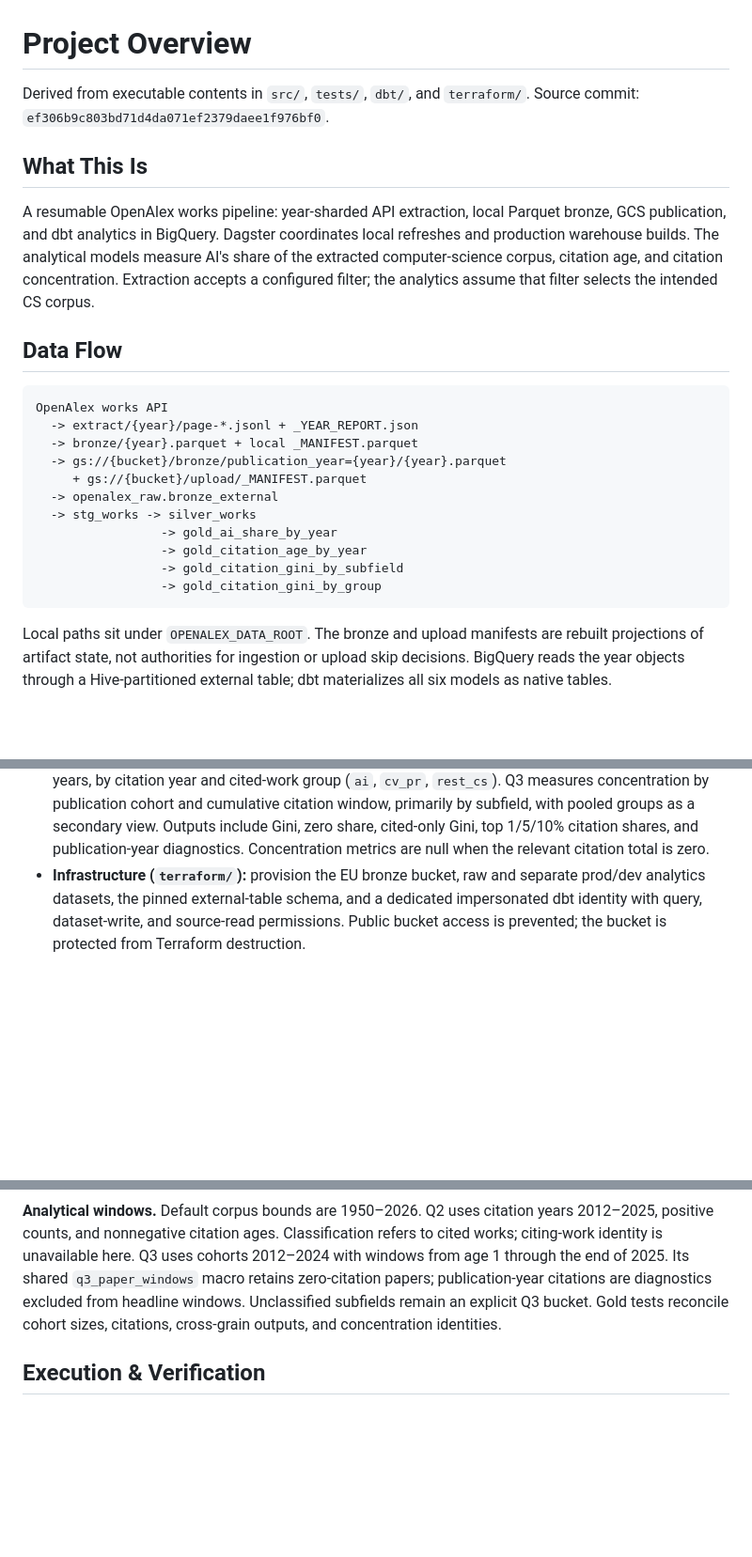
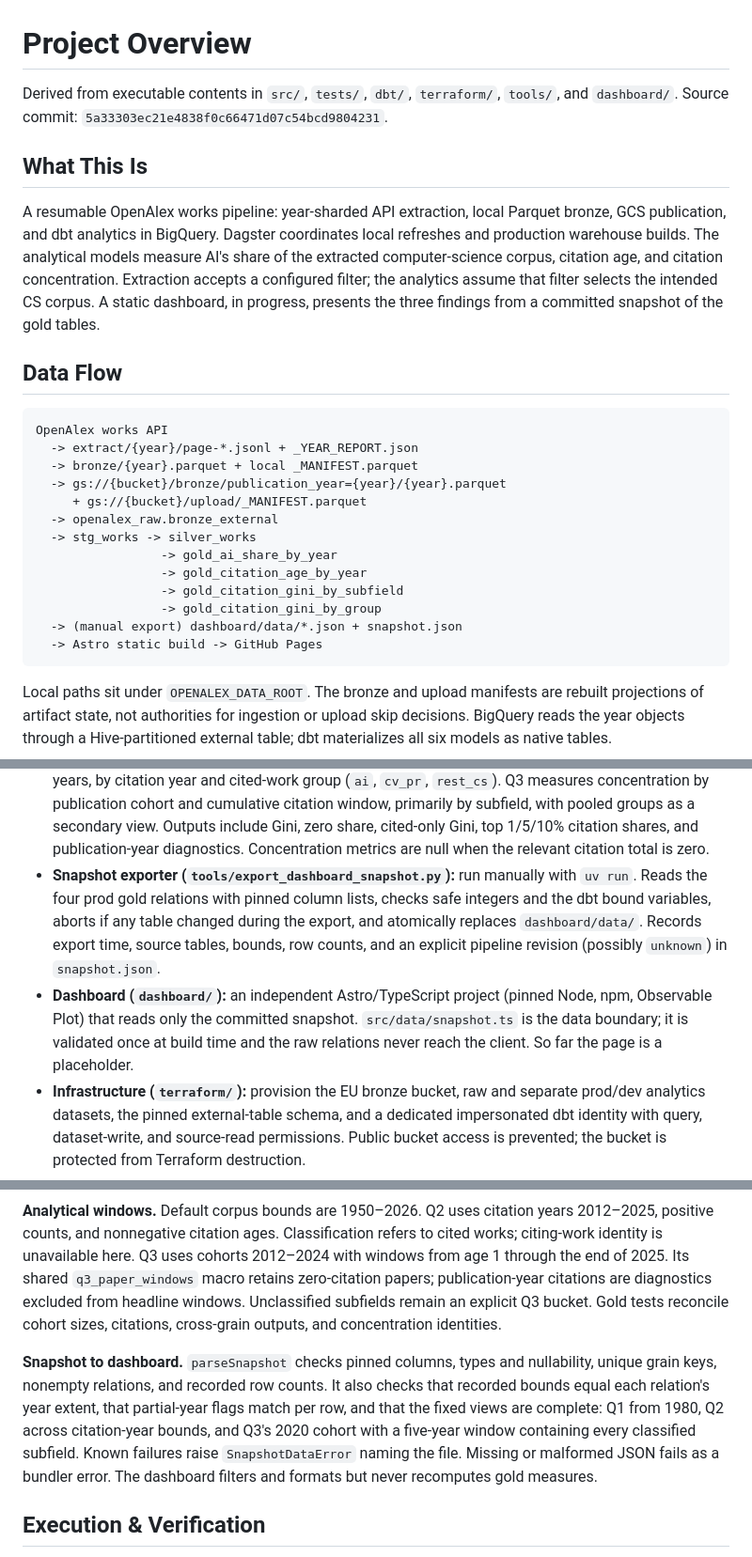
Before and after one commit to ngolombiewski/openalex-pipeline, a Markdown page: OVERVIEW.md, 3 parts joined by grey strips. Shown at 94% size. Drawn GitHub-style; blank space fills up the shorter version.

````diff
--- a/OVERVIEW.md
+++ b/OVERVIEW.md
@@ -1,7 +1,8 @@
 # Project Overview
 
-Derived from executable contents in `src/`, `tests/`, `dbt/`, and `terraform/`.
-Source commit: `ef306b9c803bd71d4da071ef2379daee1f976bf0`.
+Derived from executable contents in `src/`, `tests/`, `dbt/`, `terraform/`,
+`tools/`, and `dashboard/`.
+Source commit: `5a33303ec21e4838f0c66471d07c54bcd9804231`.
 
 ## What This Is
 
@@ -10,7 +11,8 @@ bronze, GCS publication, and dbt analytics in BigQuery. Dagster coordinates loca
 refreshes and production warehouse builds. The analytical models measure AI's
 share of the extracted computer-science corpus, citation age, and citation
 concentration. Extraction accepts a configured filter; the analytics assume that
-filter selects the intended CS corpus.
+filter selects the intended CS corpus. A static dashboard, in progress, presents
+the three findings from a committed snapshot of the gold tables.
 
 ## Data Flow
 
@@ -26,6 +28,8 @@ OpenAlex works API
                  -> gold_citation_age_by_year
                  -> gold_citation_gini_by_subfield
                  -> gold_citation_gini_by_group
+  -> (manual export) dashboard/data/*.json + snapshot.json
+  -> Astro static build -> GitHub Pages
 ```
 
 Local paths sit under `OPENALEX_DATA_ROOT`. The bronze and upload manifests are
@@ -72,6 +76,17 @@ external table; dbt materializes all six models as native tables.
   with pooled groups as a secondary view. Outputs include Gini, zero share,
   cited-only Gini, top 1/5/10% citation shares, and publication-year diagnostics.
   Concentration metrics are null when the relevant citation total is zero.
+- **Snapshot exporter (`tools/export_dashboard_snapshot.py`):** run manually
+  with `uv run`. Reads the four prod gold relations with pinned column lists,
+  checks safe integers and the dbt bound variables, aborts if any table changed
+  during the export, and atomically replaces `dashboard/data/`. Records export
+  time, source tables, bounds, row counts, and an explicit pipeline revision
+  (possibly `unknown`) in `snapshot.json`.
+- **Dashboard (`dashboard/`):** an independent Astro/TypeScript project
+  (pinned Node, npm, Observable Plot) that reads only the committed snapshot.
+  `src/data/snapshot.ts` is the data boundary; it is validated once at build
+  time and the raw relations never reach the client. So far the page is a
+  placeholder.
 - **Infrastructure (`terraform/`):** provision the EU bronze bucket, raw and
   separate prod/dev analytics datasets, the pinned external-table schema, and
   a dedicated impersonated dbt identity with query, dataset-write, and source-read
@@ -135,6 +150,16 @@ are diagnostics excluded from headline windows. Unclassified subfields remain
 an explicit Q3 bucket. Gold tests reconcile cohort sizes, citations, cross-grain
 outputs, and concentration identities.
 
+**Snapshot to dashboard.** `parseSnapshot` checks pinned columns, types and
+nullability, unique grain keys, nonempty relations, and recorded row counts.
+It also checks that recorded bounds equal each relation's year extent, that
+partial-year flags match per row, and that the fixed views are complete: Q1
+from 1980, Q2 across citation-year bounds, and Q3's 2020 cohort with a
+five-year window containing every classified subfield. Known failures raise
+`SnapshotDataError` naming the file. Missing or malformed JSON fails as a
+bundler error. The dashboard filters and formats but never recomputes gold
+measures.
+
 ## Execution & Verification
 
 Extraction requires `OPENALEX_API_KEY`, `OPENALEX_FILTER`,
````
Also changed, not shown: other parts of OVERVIEW.md (+5 -0 lines), AGENTS.md (+4 -0 lines), docs/dashboard-spec.md (+14 -6 lines).
